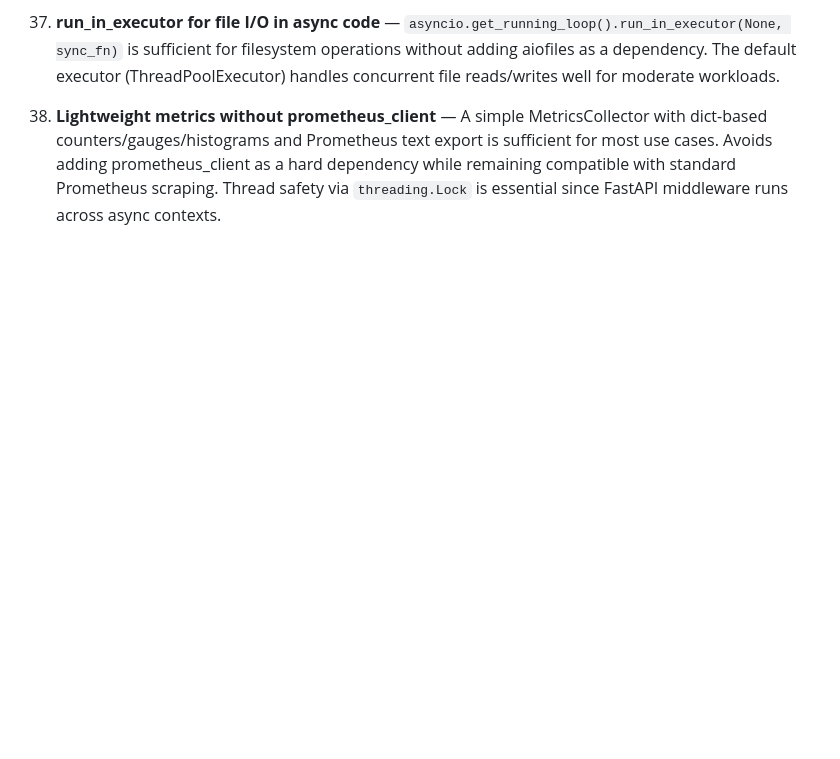
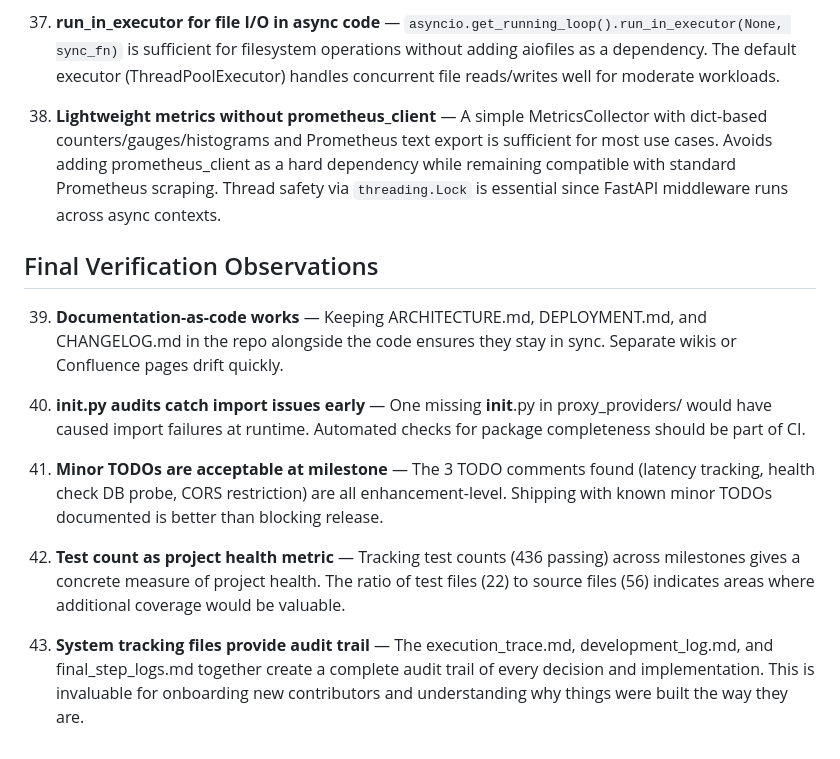
Before and after one commit to haqeeqiazadee-ux/Scraper-app, a Markdown page: system/lessons.md, the part around the change. Rendered like a GitHub page; blank space fills up the shorter version.

```diff
--- a/system/lessons.md
+++ b/system/lessons.md
@@ -85,3 +85,15 @@
 37. **run_in_executor for file I/O in async code** — `asyncio.get_running_loop().run_in_executor(None, sync_fn)` is sufficient for filesystem operations without adding aiofiles as a dependency. The default executor (ThreadPoolExecutor) handles concurrent file reads/writes well for moderate workloads.
 
 38. **Lightweight metrics without prometheus_client** — A simple MetricsCollector with dict-based counters/gauges/histograms and Prometheus text export is sufficient for most use cases. Avoids adding prometheus_client as a hard dependency while remaining compatible with standard Prometheus scraping. Thread safety via `threading.Lock` is essential since FastAPI middleware runs across async contexts.
+
+## Final Verification Observations
+
+39. **Documentation-as-code works** — Keeping ARCHITECTURE.md, DEPLOYMENT.md, and CHANGELOG.md in the repo alongside the code ensures they stay in sync. Separate wikis or Confluence pages drift quickly.
+
+40. **__init__.py audits catch import issues early** — One missing __init__.py in proxy_providers/ would have caused import failures at runtime. Automated checks for package completeness should be part of CI.
+
+41. **Minor TODOs are acceptable at milestone** — The 3 TODO comments found (latency tracking, health check DB probe, CORS restriction) are all enhancement-level. Shipping with known minor TODOs documented is better than blocking release.
+
+42. **Test count as project health metric** — Tracking test counts (436 passing) across milestones gives a concrete measure of project health. The ratio of test files (22) to source files (56) indicates areas where additional coverage would be valuable.
+
+43. **System tracking files provide audit trail** — The execution_trace.md, development_log.md, and final_step_logs.md together create a complete audit trail of every decision and implementation. This is invaluable for onboarding new contributors and understanding why things were built the way they are.
```
Also changed, not shown: system/development_log.md (+31 -0 lines), system/final_step_logs.md (+40 -0 lines).
